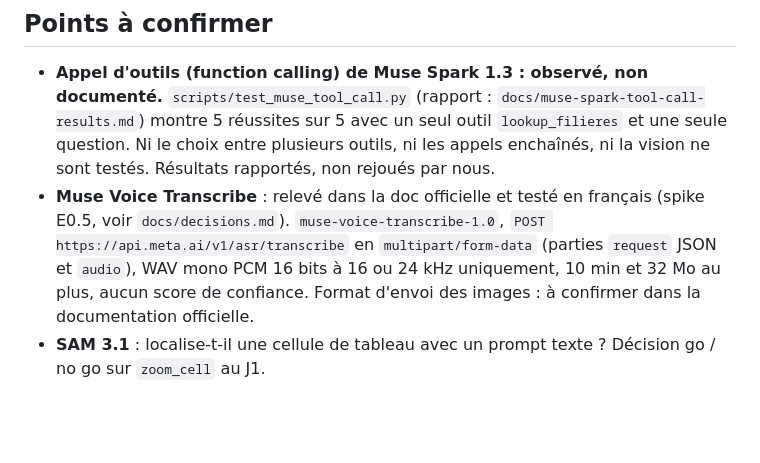
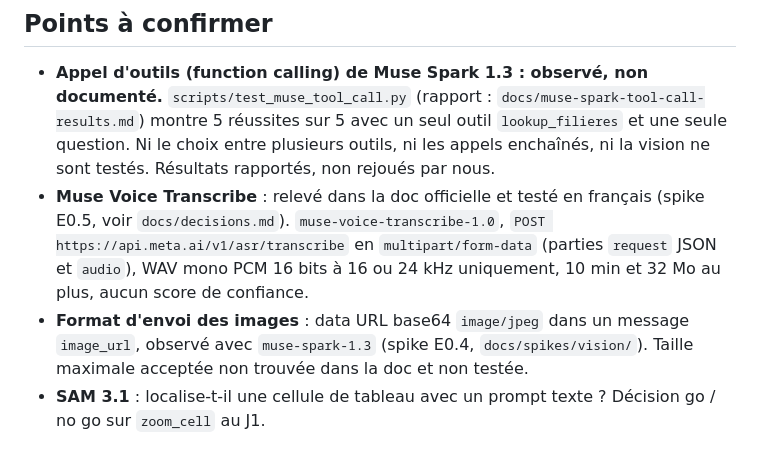
Before and after one commit to AresGn/OrientBot-Meta-Hackathon, a Markdown page: docs/architecture.md, the part around the change. Drawn GitHub-style; blank space fills up the shorter version.

Commit message:
Record the image upload format confirmed by the vision spike

```diff
--- a/docs/architecture.md
+++ b/docs/architecture.md
@@ -83,5 +83,6 @@ Le PDF du guide n'est pas versionné (`data/source/`, ignoré par git).
 ## Points à confirmer
 
 - **Appel d'outils (function calling) de Muse Spark 1.3 : observé, non documenté.** `scripts/test_muse_tool_call.py` (rapport : `docs/muse-spark-tool-call-results.md`) montre 5 réussites sur 5 avec un seul outil `lookup_filieres` et une seule question. Ni le choix entre plusieurs outils, ni les appels enchaînés, ni la vision ne sont testés. Résultats rapportés, non rejoués par nous.
-- **Muse Voice Transcribe** : relevé dans la doc officielle et testé en français (spike E0.5, voir `docs/decisions.md`). `muse-voice-transcribe-1.0`, `POST https://api.meta.ai/v1/asr/transcribe` en `multipart/form-data` (parties `request` JSON et `audio`), WAV mono PCM 16 bits à 16 ou 24 kHz uniquement, 10 min et 32 Mo au plus, aucun score de confiance. Format d'envoi des images : à confirmer dans la documentation officielle.
+- **Muse Voice Transcribe** : relevé dans la doc officielle et testé en français (spike E0.5, voir `docs/decisions.md`). `muse-voice-transcribe-1.0`, `POST https://api.meta.ai/v1/asr/transcribe` en `multipart/form-data` (parties `request` JSON et `audio`), WAV mono PCM 16 bits à 16 ou 24 kHz uniquement, 10 min et 32 Mo au plus, aucun score de confiance.
+- **Format d'envoi des images** : data URL base64 `image/jpeg` dans un message `image_url`, observé avec `muse-spark-1.3` (spike E0.4, `docs/spikes/vision/`). Taille maximale acceptée non trouvée dans la doc et non testée.
 - **SAM 3.1** : localise-t-il une cellule de tableau avec un prompt texte ? Décision go / no go sur `zoom_cell` au J1.
```
